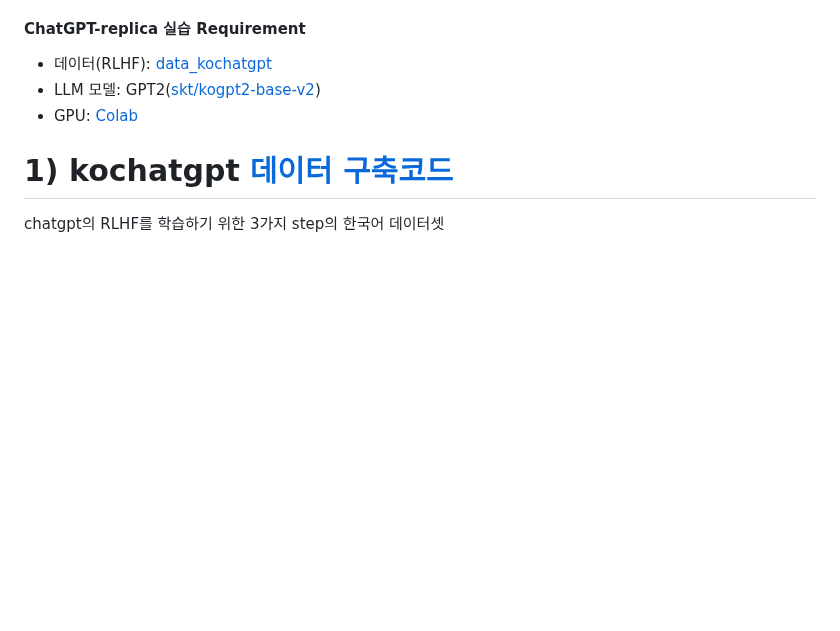
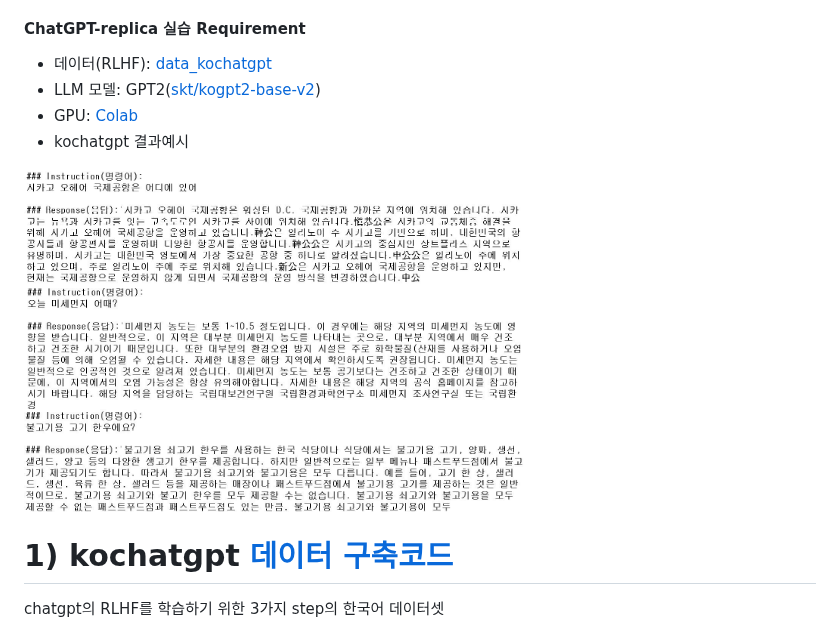
Before and after one commit to airobotlab/KoChatGPT, a Markdown page: README.md, the part around the change. Drawn GitHub-style; blank space fills up the shorter version.

```diff
--- a/README.md
+++ b/README.md
@@ -16,7 +16,10 @@ ChatGPT. 활용을 넘어서 ChatGPT-replica 모델을 직접 만들어 봅시
 - 데이터(RLHF): [data_kochatgpt](data_kochatgpt)
 - LLM 모델: GPT2([skt/kogpt2-base-v2](https://github.com/SKT-AI/KoGPT2))
 - GPU: [Colab](https://colab.research.google.com/?hl=ko)
-
+- kochatgpt 결과예시
+<img src="img/kochatgpt_output_1.JPG" width="500">
+<img src="img/kochatgpt_output_2.JPG" width="500">
+<img src="img/kochatgpt_output_3.JPG" width="500">
 
 # 1) kochatgpt [데이터 구축코드](https://github.com/airobotlab/KoChatGPT/blob/main/kochatgpt_data_230320.ipynb)
 chatgpt의 RLHF를 학습하기 위한 3가지 step의 한국어 데이터셋
```
